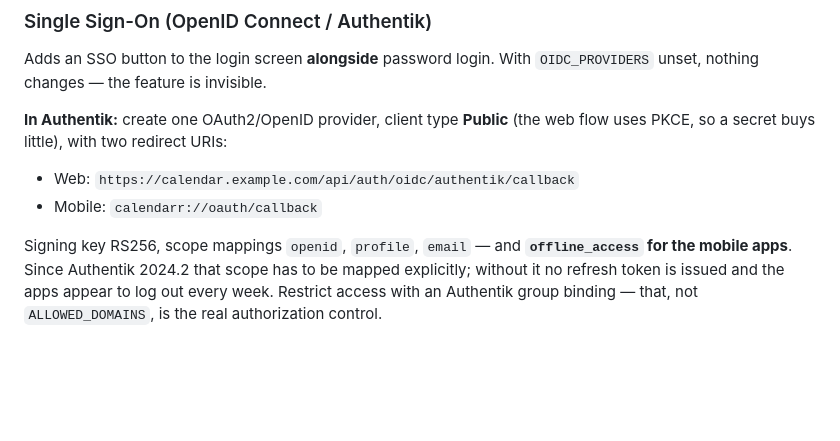
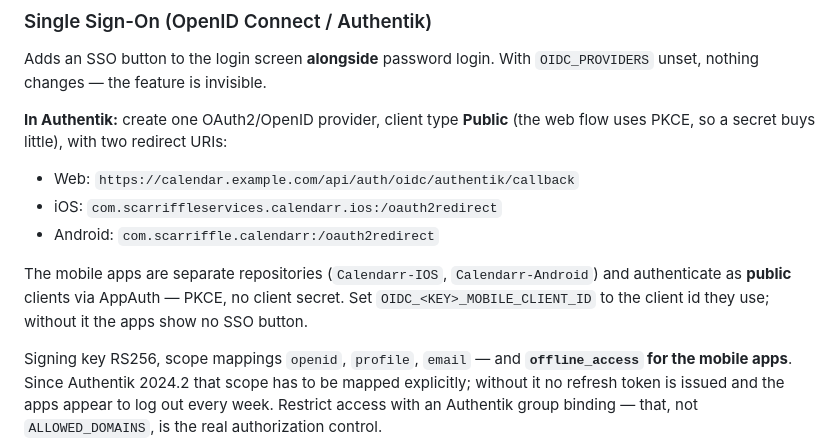
Before and after one commit to Scarriffle/Calendarr, a Markdown page: README.md, the part around the change. GitHub-like rendering; blank space fills up the shorter version.

Commit message:
docs: echte Redirect-URIs der Mobile-Clients in der SSO-Anleitung
Die Platzhalter-URI calendarr://oauth/callback durch die tatsaechlichen
Reverse-DNS-Schemata der beiden Apps ersetzt und vermerkt, dass sie als
Public Clients ohne Secret laufen und ohne MOBILE_CLIENT_ID keinen
SSO-Button zeigen.

Co-Authored-By: Claude Opus 5 <noreply@anthropic.com>

```diff
--- a/README.md
+++ b/README.md
@@ -135,7 +135,13 @@ Adds an SSO button to the login screen **alongside** password login. With
 (the web flow uses PKCE, so a secret buys little), with two redirect URIs:
 
 - Web: `https://calendar.example.com/api/auth/oidc/authentik/callback`
-- Mobile: `calendarr://oauth/callback`
+- iOS: `com.scarriffleservices.calendarr.ios:/oauth2redirect`
+- Android: `com.scarriffle.calendarr:/oauth2redirect`
+
+The mobile apps are separate repositories (`Calendarr-IOS`, `Calendarr-Android`)
+and authenticate as **public** clients via AppAuth — PKCE, no client secret.
+Set `OIDC_<KEY>_MOBILE_CLIENT_ID` to the client id they use; without it the apps
+show no SSO button.
 
 Signing key RS256, scope mappings `openid`, `profile`, `email` — and
 **`offline_access` for the mobile apps**. Since Authentik 2024.2 that scope has
```
